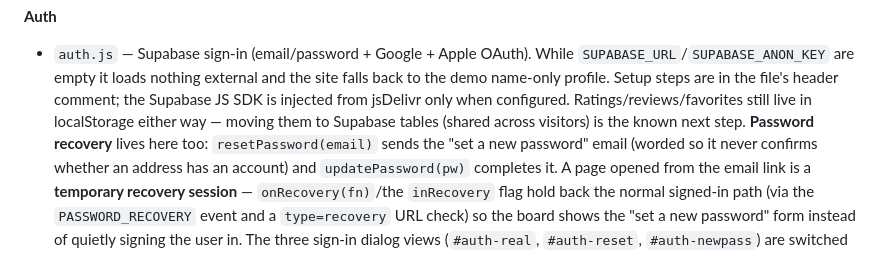
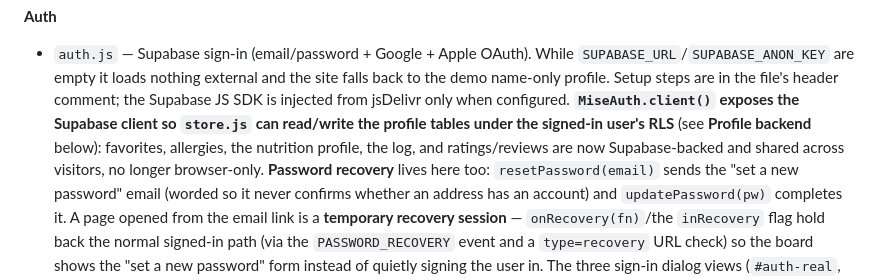
Before and after one commit to Big-Sweat/meal-prep, a Markdown page: CLAUDE.md, the part around one of its changes. GitHub-like rendering.

```diff
--- a/CLAUDE.md
+++ b/CLAUDE.md
@@ -241,8 +257,11 @@ in rough sync when you change the workflow described here.
   `SUPABASE_URL`/`SUPABASE_ANON_KEY` are empty it loads nothing external and the
   site falls back to the demo name-only profile. Setup steps are in the file's
   header comment; the Supabase JS SDK is injected from jsDelivr only when
-  configured. Ratings/reviews/favorites still live in localStorage either way —
-  moving them to Supabase tables (shared across visitors) is the known next step.
+  configured. **`MiseAuth.client()` exposes the Supabase client so `store.js`
+  can read/write the profile tables under the signed-in user's RLS** (see
+  **Profile backend** below): favorites, allergies, the nutrition profile, the
+  log, and ratings/reviews are now Supabase-backed and shared across visitors,
+  no longer browser-only.
   **Password recovery** lives here too: `resetPassword(email)` sends the
   "set a new password" email (worded so it never confirms whether an address has
   an account) and `updatePassword(pw)` completes it. A page opened from the email
```
Also changed, not shown: other parts of CLAUDE.md (+50 -10 lines), AGENTS.md (+6 -2 lines), HANDOFF.md (+11 -5 lines).
